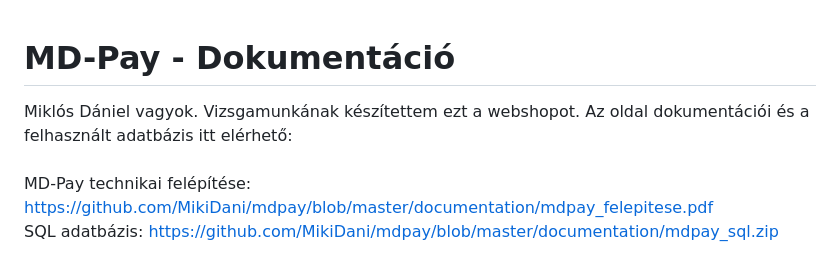
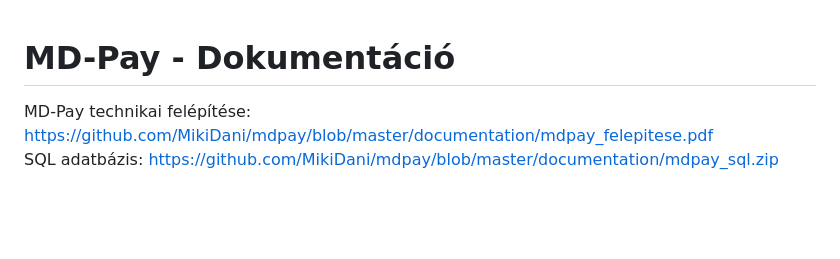
Before and after one commit to MikiDani/mdpay, a Markdown page: README.md, the part around the change. Drawn GitHub-style; blank space fills up the shorter version.

```diff
--- a/README.md
+++ b/README.md
@@ -1,6 +1,5 @@
 # MD-Pay - Dokumentáció
 
-Miklós Dániel vagyok. Vizsgamunkának készítettem ezt a webshopot. Az oldal dokumentációi és a felhasznált adatbázis itt elérhető:<br><br>
 MD-Pay technikai felépítése: [https://github.com/MikiDani/mdpay/blob/master/documentation/mdpay_felepitese.pdf](https://github.com/MikiDani/mdpay/blob/master/documentation/mdpay_felepitese.pdf)<br>
 SQL adatbázis: [https://github.com/MikiDani/mdpay/blob/master/documentation/mdpay_sql.zip](https://github.com/MikiDani/mdpay/blob/master/documentation/mdpay_sql.zip)<br><br>
 A tesztelés megkönnyítése érdekében feltöltöttem egy ideiglenes tárhelyre ahol tesztelhető:<br><br>
```
